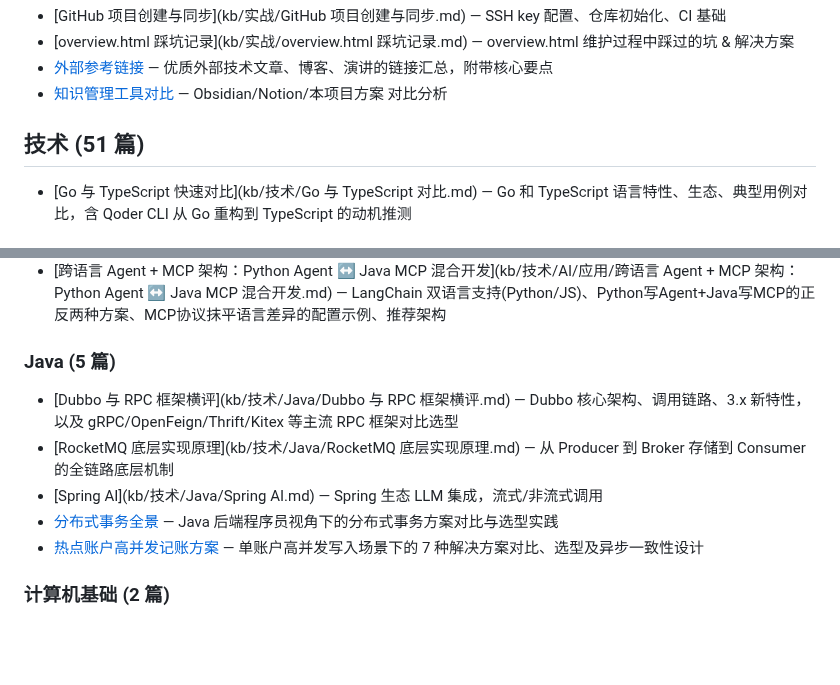
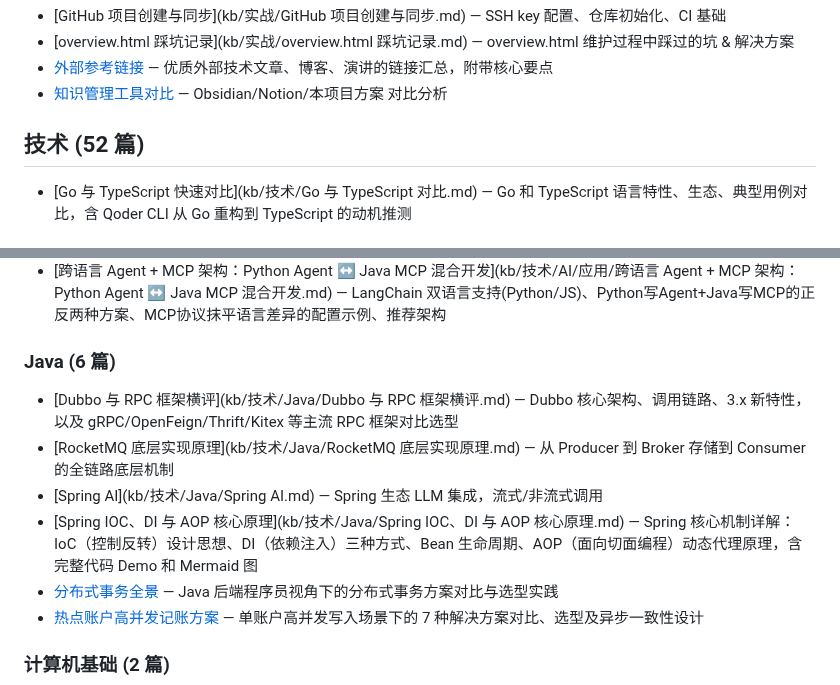
Before and after one commit to reallyhwc/ans-ai-auto-notes, a Markdown page: INDEX.md, 2 parts joined by grey strips. Drawn GitHub-style; blank space fills up the shorter version.

Commit message:
docs: Spring IOC、DI 与 AOP 核心原理
Co-Authored-By: Claude Opus 4.7 <noreply@anthropic.com>

```diff
--- a/INDEX.md
+++ b/INDEX.md
@@ -9,7 +9,7 @@
 - [外部参考链接](kb/实战/外部参考链接.md) — 优质外部技术文章、博客、演讲的链接汇总，附带核心要点
 - [知识管理工具对比](kb/实战/知识管理工具对比.md) — Obsidian/Notion/本项目方案 对比分析
 
-## 技术 (51 篇)
+## 技术 (52 篇)
 
 - [Go 与 TypeScript 快速对比](kb/技术/Go 与 TypeScript 对比.md) — Go 和 TypeScript 语言特性、生态、典型用例对比，含 Qoder CLI 从 Go 重构到 TypeScript 的动机推测
 
@@ -73,11 +73,12 @@
 - [主流 Agent 产品技术栈解剖：自研循环 vs 框架之争](kb/技术/AI/应用/主流 Agent 产品技术栈解剖：自研循环 vs 框架之争.md) — Claude Code/OpenClaw/Hermes Agent 技术栈拆解，为什么顶级 Agent 产品都不用 LangChain/Spring AI，Agent 循环对比（TAOR/Hub-and-Spoke/run_conversation）
 - [跨语言 Agent + MCP 架构：Python Agent ↔ Java MCP 混合开发](kb/技术/AI/应用/跨语言 Agent + MCP 架构：Python Agent ↔ Java MCP 混合开发.md) — LangChain 双语言支持(Python/JS)、Python写Agent+Java写MCP的正反两种方案、MCP协议抹平语言差异的配置示例、推荐架构
 
-### Java (5 篇)
+### Java (6 篇)
 
 - [Dubbo 与 RPC 框架横评](kb/技术/Java/Dubbo 与 RPC 框架横评.md) — Dubbo 核心架构、调用链路、3.x 新特性，以及 gRPC/OpenFeign/Thrift/Kitex 等主流 RPC 框架对比选型
 - [RocketMQ 底层实现原理](kb/技术/Java/RocketMQ 底层实现原理.md) — 从 Producer 到 Broker 存储到 Consumer 的全链路底层机制
 - [Spring AI](kb/技术/Java/Spring AI.md) — Spring 生态 LLM 集成，流式/非流式调用
+- [Spring IOC、DI 与 AOP 核心原理](kb/技术/Java/Spring IOC、DI 与 AOP 核心原理.md) — Spring 核心机制详解：IoC（控制反转）设计思想、DI（依赖注入）三种方式、Bean 生命周期、AOP（面向切面编程）动态代理原理，含完整代码 Demo 和 Mermaid 图
 - [分布式事务全景](kb/技术/Java/分布式事务全景.md) — Java 后端程序员视角下的分布式事务方案对比与选型实践
 - [热点账户高并发记账方案](kb/技术/Java/热点账户高并发记账方案.md) — 单账户高并发写入场景下的 7 种解决方案对比、选型及异步一致性设计
 
```
Also changed, not shown: 1 other file.
